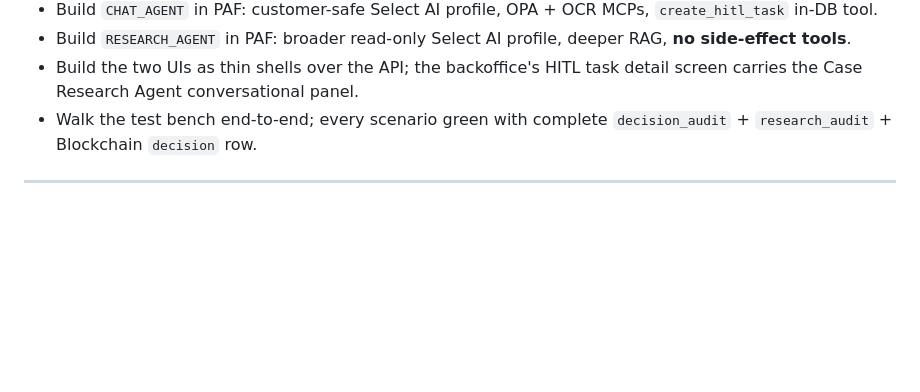
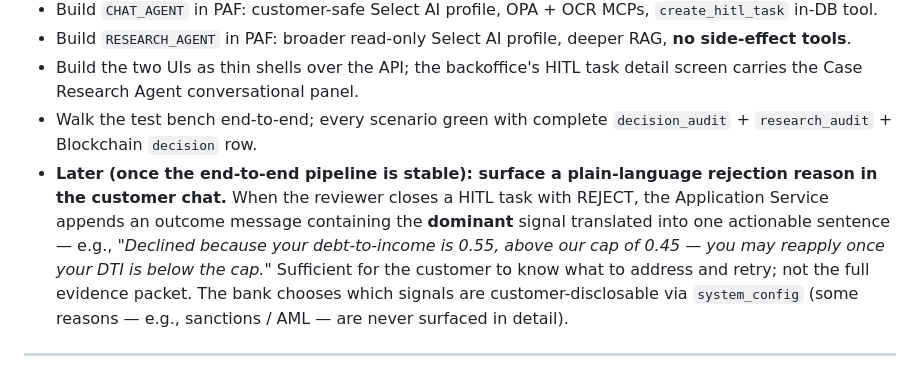
Before and after one commit to vmleon/oracle-database-private-agent-factory-poc, a Markdown page: docs/DECISIONING-ENGINE-USE-CASE.md, the part around the change. Drawn GitHub-style; blank space fills up the shorter version.

```diff
--- a/docs/DECISIONING-ENGINE-USE-CASE.md
+++ b/docs/DECISIONING-ENGINE-USE-CASE.md
@@ -1027,5 +1027,6 @@ The test bench is for **functionality and observability**, not performance. Each
 - Build `RESEARCH_AGENT` in PAF: broader read-only Select AI profile, deeper RAG, **no side-effect tools**.
 - Build the two UIs as thin shells over the API; the backoffice's HITL task detail screen carries the Case Research Agent conversational panel.
 - Walk the test bench end-to-end; every scenario green with complete `decision_audit` + `research_audit` + Blockchain `decision` row.
+- **Later (once the end-to-end pipeline is stable): surface a plain-language rejection reason in the customer chat.** When the reviewer closes a HITL task with REJECT, the Application Service appends an outcome message containing the **dominant** signal translated into one actionable sentence — e.g., _"Declined because your debt-to-income is 0.55, above our cap of 0.45 — you may reapply once your DTI is below the cap."_ Sufficient for the customer to know what to address and retry; not the full evidence packet. The bank chooses which signals are customer-disclosable via `system_config` (some reasons — e.g., sanctions / AML — are never surfaced in detail).
 
 ---
```
Also changed, not shown: docs/DESIGN.md (+3 -2 lines).
